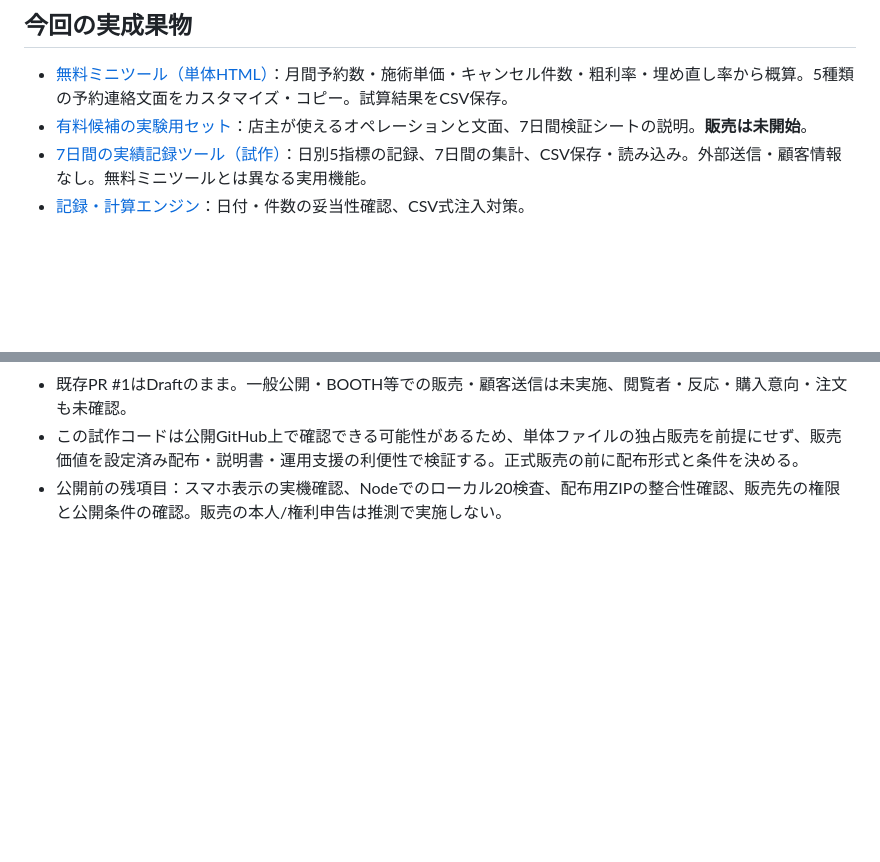
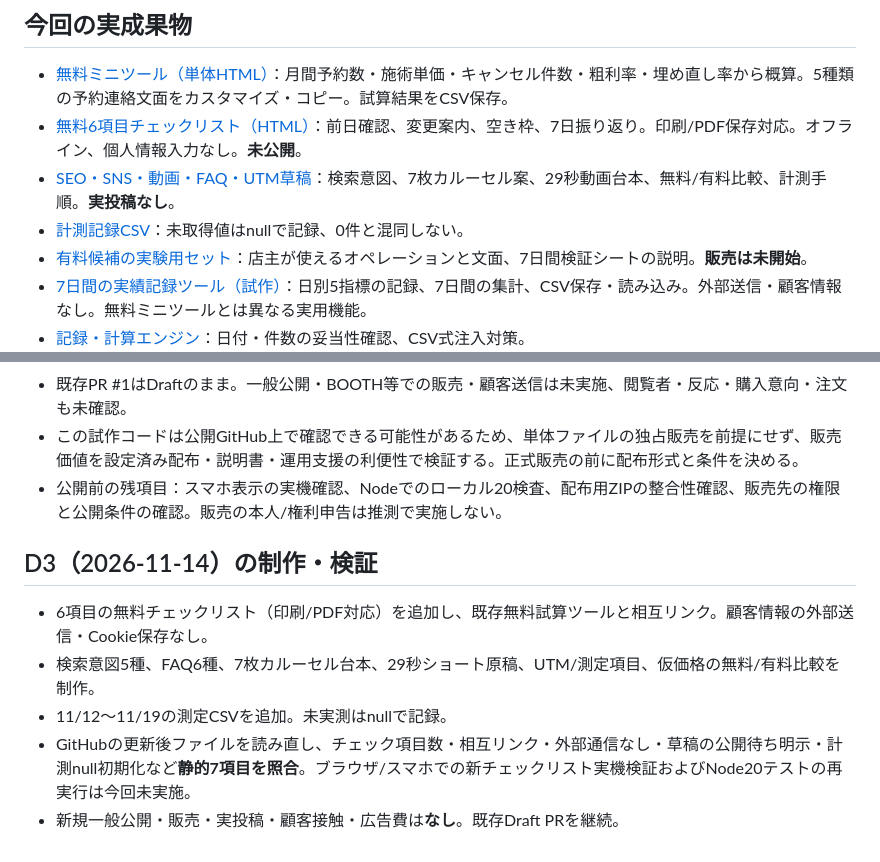
Before and after one commit to 10131010-star/michishirube-lab, a Markdown page: experiments/salon-rescue-kit/README.md, 2 parts joined by grey strips. Drawn GitHub-style; blank space fills up the shorter version.

Commit message:
Document salon lead magnet, campaign assets and null-safe measurement results

```diff
--- a/experiments/salon-rescue-kit/README.md
+++ b/experiments/salon-rescue-kit/README.md
@@ -6,6 +6,9 @@
 
 ## 今回の実成果物
 - [無料ミニツール（単体HTML）](index.html)：月間予約数・施術単価・キャンセル件数・粗利率・埋め直し率から概算。5種類の予約連絡文面をカスタマイズ・コピー。試算結果をCSV保存。
+- [無料6項目チェックリスト（HTML）](checklist.html)：前日確認、変更案内、空き枠、7日振り返り。印刷/PDF保存対応。オフライン、個人情報入力なし。**未公開**。
+- [SEO・SNS・動画・FAQ・UTM草稿](launch-assets.md)：検索意図、7枚カルーセル案、29秒動画台本、無料/有料比較、計測手順。**実投稿なし**。
+- [計測記録CSV](measurement-template.csv)：未取得値はnullで記録、0件と混同しない。
 - [有料候補の実験用セット](paid-pack.md)：店主が使えるオペレーションと文面、7日間検証シートの説明。**販売は未開始**。
 - [7日間の実績記録ツール（試作）](tracker-pro.html)：日別5指標の記録、7日間の集計、CSV保存・読み込み。外部送信・顧客情報なし。無料ミニツールとは異なる実用機能。
 - [記録・計算エンジン](tracker-core.js)：日付・件数の妥当性確認、CSV式注入対策。
@@ -51,3 +54,10 @@ D7 2026-11-19：継続/改善/撤退判定
 - 既存PR #1はDraftのまま。一般公開・BOOTH等での販売・顧客送信は未実施、閲覧者・反応・購入意向・注文も未確認。
 - この試作コードは公開GitHub上で確認できる可能性があるため、単体ファイルの独占販売を前提にせず、販売価値を設定済み配布・説明書・運用支援の利便性で検証する。正式販売の前に配布形式と条件を決める。
 - 公開前の残項目：スマホ表示の実機確認、Nodeでのローカル20検査、配布用ZIPの整合性確認、販売先の権限と公開条件の確認。販売の本人/権利申告は推測で実施しない。
+
+## D3（2026-11-14）の制作・検証
+- 6項目の無料チェックリスト（印刷/PDF対応）を追加し、既存無料試算ツールと相互リンク。顧客情報の外部送信・Cookie保存なし。
+- 検索意図5種、FAQ6種、7枚カルーセル台本、29秒ショート原稿、UTM/測定項目、仮価格の無料/有料比較を制作。
+- 11/12〜11/19の測定CSVを追加。未実測はnullで記録。
+- GitHubの更新後ファイルを読み直し、チェック項目数・相互リンク・外部通信なし・草稿の公開待ち明示・計測null初期化など**静的7項目を照合**。ブラウザ/スマホでの新チェックリスト実機検証およびNode20テストの再実行は今回未実施。
+- 新規一般公開・販売・実投稿・顧客接触・広告費は**なし**。既存Draft PRを継続。
```
